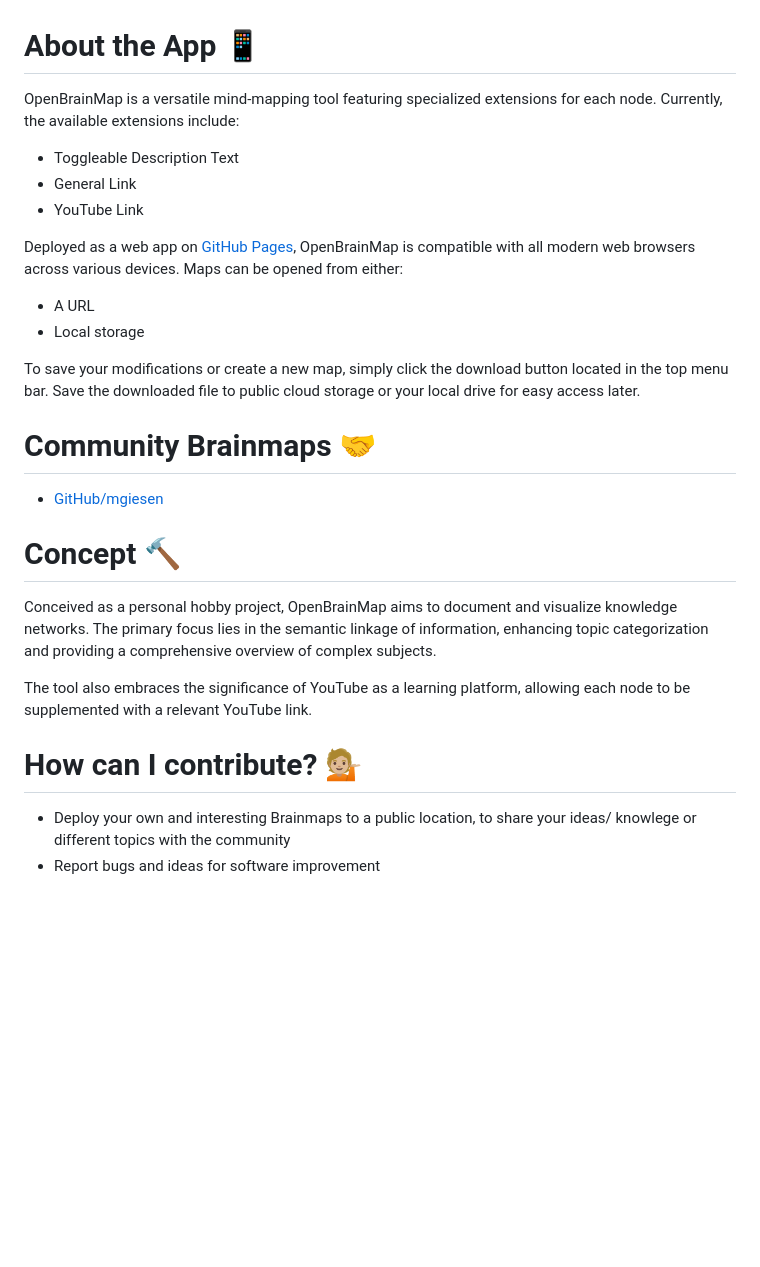
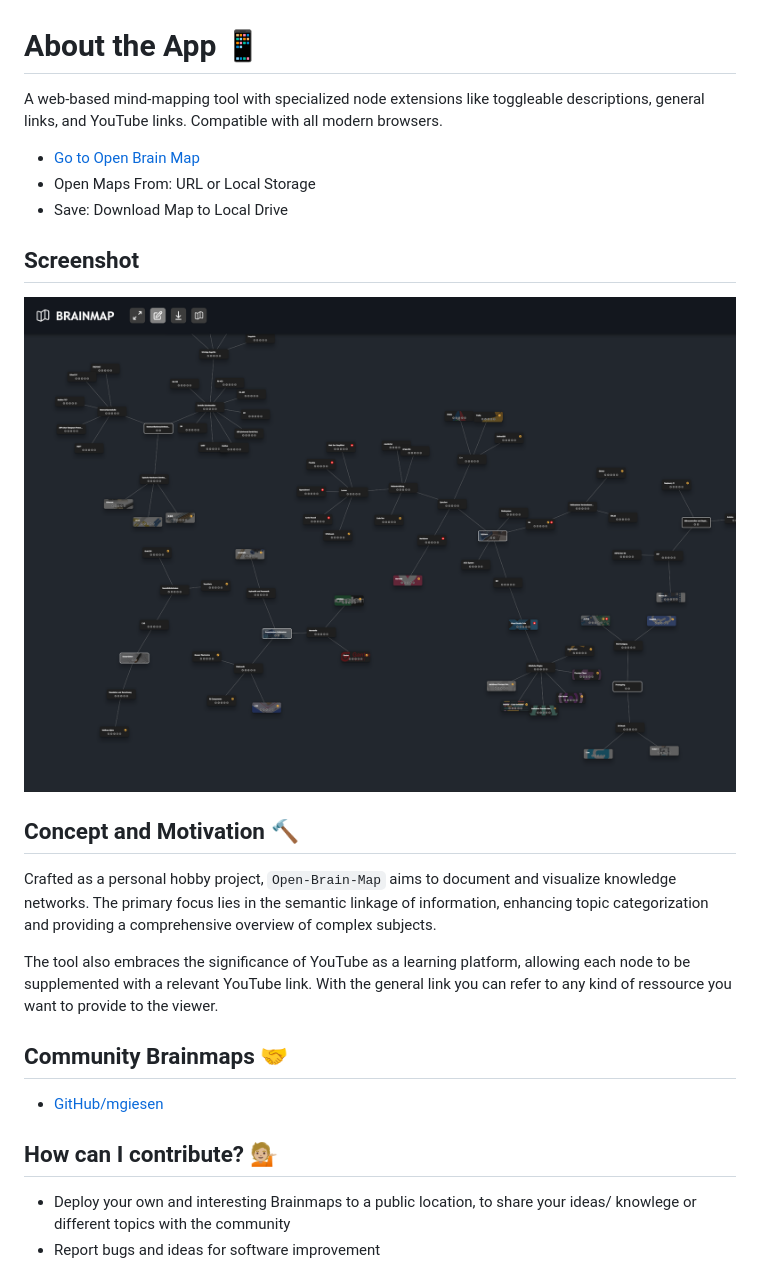
Before and after one commit to mgiesen/Open-Brain-Map, a Markdown page: README.md, the part around the change. Drawn GitHub-style; pictures changed too: readme/open_brainmap.png (added); blank space fills up the shorter version.

```diff
--- a/README.md
+++ b/README.md
@@ -1,29 +1,26 @@
 # About the App 📱
 
-OpenBrainMap is a versatile mind-mapping tool featuring specialized extensions for each node. Currently, the available extensions include:
+A web-based mind-mapping tool with specialized node extensions like toggleable descriptions, general links, and YouTube links. Compatible with all modern browsers.
 
-- Toggleable Description Text
-- General Link
-- YouTube Link
+- [Go to Open Brain Map](https://mgiesen.github.io/Open-Brain-Map/)
+- Open Maps From: URL or Local Storage
+- Save: Download Map to Local Drive
 
-Deployed as a web app on [GitHub Pages](https://mgiesen.github.io/Open-Brain-Map/), OpenBrainMap is compatible with all modern web browsers across various devices. Maps can be opened from either:
+## Screenshot
 
-- A URL
-- Local storage
+![Screenshot](readme/open_brainmap.png)
 
-To save your modifications or create a new map, simply click the download button located in the top menu bar. Save the downloaded file to public cloud storage or your local drive for easy access later.
+## Concept and Motivation 🔨
 
-# Community Brainmaps 🤝
+Crafted as a personal hobby project, `Open-Brain-Map` aims to document and visualize knowledge networks. The primary focus lies in the semantic linkage of information, enhancing topic categorization and providing a comprehensive overview of complex subjects.
+
+The tool also embraces the significance of YouTube as a learning platform, allowing each node to be supplemented with a relevant YouTube link. With the general link you can refer to any kind of ressource you want to provide to the viewer.
+
+## Community Brainmaps 🤝
 
 - [GitHub/mgiesen](https://github.com/mgiesen/Brainmaps)
 
-# Concept 🔨
-
-Conceived as a personal hobby project, OpenBrainMap aims to document and visualize knowledge networks. The primary focus lies in the semantic linkage of information, enhancing topic categorization and providing a comprehensive overview of complex subjects.
-
-The tool also embraces the significance of YouTube as a learning platform, allowing each node to be supplemented with a relevant YouTube link.
-
-# How can I contribute? 💁🏼
+## How can I contribute? 💁🏼
 
 - Deploy your own and interesting Brainmaps to a public location, to share your ideas/ knowlege or different topics with the community
 - Report bugs and ideas for software improvement
```
